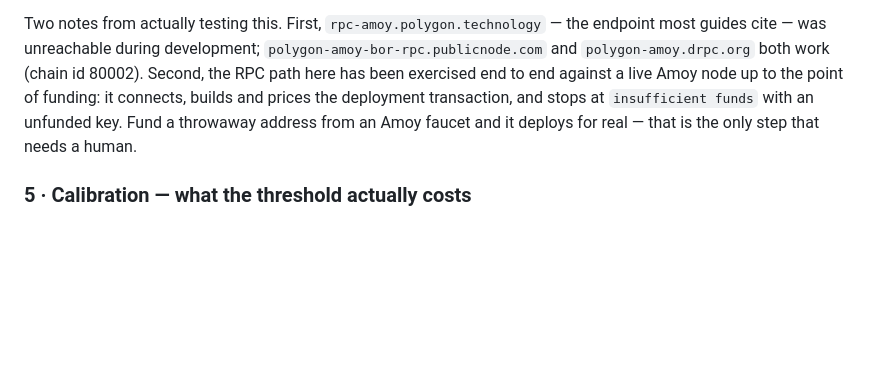
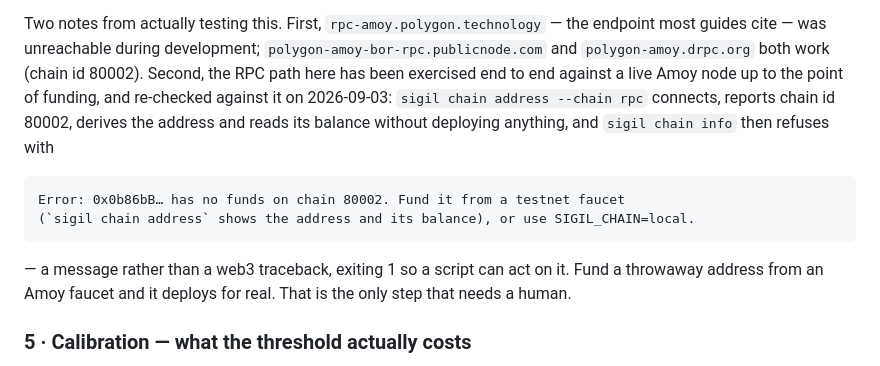
Before and after one commit to nikhilcherry/sigil, a Markdown page: README.md, the part around the change. Rendered like a GitHub page; blank space fills up the shorter version.

Commit message:
docs: re-check the live testnet claim rather than let it age
The README asserted the RPC path had been exercised against a live Amoy node,
which was true when written and is exactly the kind of claim that rots quietly
- a moved endpoint or a changed web3 API would leave the sentence standing.

Re-checked today against polygon-amoy-bor-rpc.publicnode.com with a throwaway
key: `chain address --chain rpc` reports chain id 80002, derives the address
and reads its balance while deploying nothing, and `chain info` then refuses
with an actionable message rather than a web3 traceback, exiting 1 so a script
can act on it. The exact text is now quoted, and the date it was verified is
stated so the next reader knows how old the claim is.

Co-Authored-By: Claude Opus 5 <noreply@anthropic.com>
Claude-Session: https://claude.ai/code/session_01KJbaCXQUdgaJqdD1tzYkUA

````diff
--- a/README.md
+++ b/README.md
@@ -342,10 +342,19 @@ Two notes from actually testing this. First, `rpc-amoy.polygon.technology` — t
 endpoint most guides cite — was unreachable during development;
 `polygon-amoy-bor-rpc.publicnode.com` and `polygon-amoy.drpc.org` both work
 (chain id 80002). Second, the RPC path here has been exercised end to end
-against a live Amoy node up to the point of funding: it connects, builds and
-prices the deployment transaction, and stops at `insufficient funds` with an
-unfunded key. Fund a throwaway address from an Amoy faucet and it deploys for
-real — that is the only step that needs a human.
+against a live Amoy node up to the point of funding, and re-checked against it
+on 2026-09-03: `sigil chain address --chain rpc` connects, reports chain id
+80002, derives the address and reads its balance without deploying anything,
+and `sigil chain info` then refuses with
+
+```
+Error: 0x0b86bB… has no funds on chain 80002. Fund it from a testnet faucet
+(`sigil chain address` shows the address and its balance), or use SIGIL_CHAIN=local.
+```
+
+— a message rather than a web3 traceback, exiting 1 so a script can act on it.
+Fund a throwaway address from an Amoy faucet and it deploys for real. That is
+the only step that needs a human.
 
 ### 5 · Calibration — what the threshold actually costs
 
````
